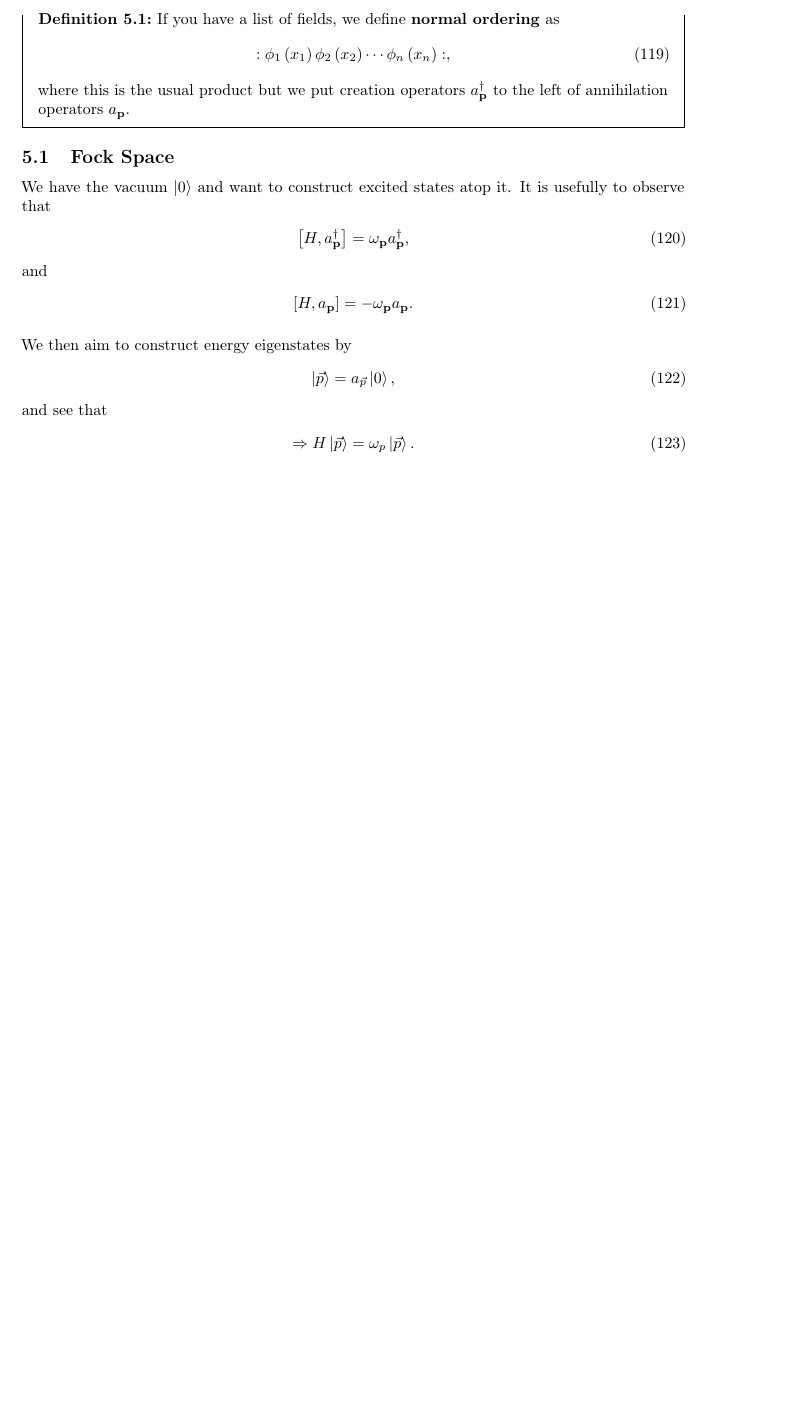
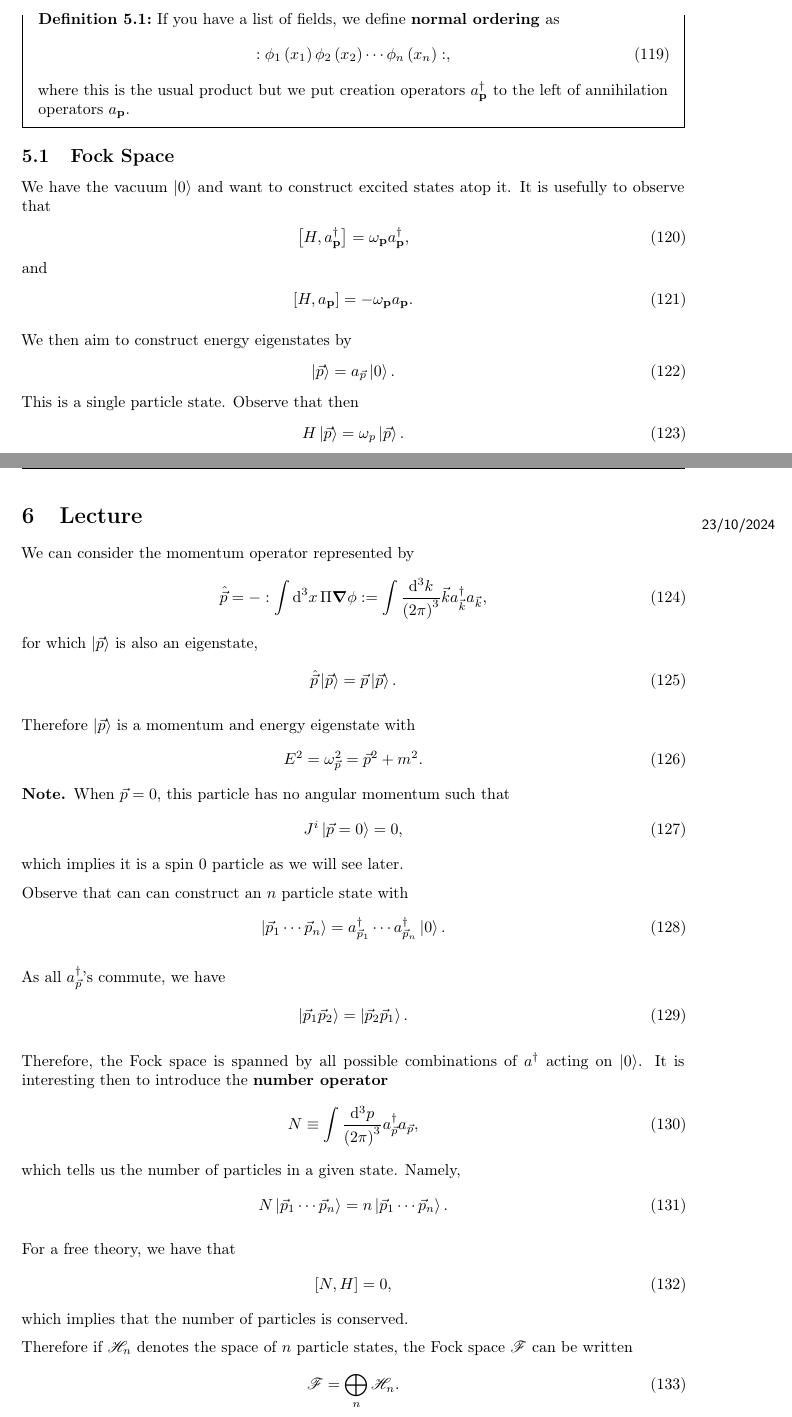
Before and after one commit to CianLM/Quantum-Field-Theory, a LaTeX document (master.tex, which reads lec_05.tex, lec_06.tex): part of page 14 of 14 before the commit and two parts of pages 14 and 15 of 17 after it, the two joined at a grey line, cut so that both start at the same text, the shorter picture padded with empty space. Compiled offline with pdfLaTeX.

Commit message:
Lecture 6

```diff
--- a/lec_05.tex
+++ b/lec_05.tex
@@ -68,8 +67,8 @@ and
 We then aim to construct energy eigenstates by
 \begin{align}
     \ket{\vec{p}} = a_{\vec{p}} \ket{0}
-,\end{align}
-and see that
+.\end{align}
+This is a single particle state. Observe that then
 \begin{align}
-    \implies H \ket{\vec{p}} = \omega_{p} \ket{\vec{p}}
+    H \ket{\vec{p}} = \omega_{p} \ket{\vec{p}}
 .\end{align}
--- /dev/null
+++ b/lec_06.tex
@@ -0,0 +1,53 @@
+\lecture{6}{23/10/2024}{}
+
+We can consider the momentum operator represented by
+\begin{align}
+    \hat{\vec{p}} = - : \int \dd{^3x} \Pi \grad \phi : = \int \frac{\dd{^3k}}{\left( 2\pi \right)^3} \vec{k} a_{\vec{k}}^{\dag} a_{\vec{k}}
+,\end{align}
+for which $\ket{\vec{p}}$ is also an eigenstate,
+\begin{align}
+    \hat{\vec{p}} \ket{\vec{p}} = \vec{p} \ket{\vec{p}}
+.\end{align}
+
+Therefore $\ket{\vec{p}}$ is a momentum and energy eigenstate with
+\begin{align}
+    E^2 = \omega_{\vec{p}}^2 = \vec{p}^2 + m^2
+.\end{align}
+
+\begin{note}
+    When $\vec{p} = 0$, this particle has no angular momentum such that
+    \begin{align}
+        J^{i} \ket{\vec{p} = 0} = 0
+    ,\end{align}
+    which implies it is a spin 0 particle as we will see later.
+\end{note}
+
+Observe that can can construct an $n$ particle state with
+\begin{align}
+    \ket{\vec{p}_1 \cdots \vec{p}_{n}} = a^{\dag}_{\vec{p}_1} \cdots a^{\dag}_{\vec{p}_n} \ket{0}
+.\end{align}
+
+As all $a^{\dag}_{\vec{p}}$'s commute, we have
+\begin{align}
+    \ket{\vec{p}_1 \vec{p}_2} = \ket{\vec{p}_2 \vec{p}_1}
+.\end{align}
+
+Therefore, the Fock space is spanned by all possible combinations of $a^{\dag}$ acting on $\ket{0}$. It is interesting then to introduce the \textbf{number operator}
+\begin{align}
+    N \equiv \int \frac{\dd{^3p}}{\left( 2\pi \right)^3} a^{\dag}_{\vec{p}} a_{\vec{p}}
+,\end{align}
+which tells us the number of particles in a given state. Namely,
+\begin{align}
+    N \ket{\vec{p}_1 \cdots \vec{p}_{n}} = n \ket{\vec{p}_1 \cdots \vec{p}_{n}}
+.\end{align}
+
+For a free theory, we have that
+\begin{align}
+    \left[ N, H \right] = 0
+,\end{align}
+which implies that the number of particles is conserved.
+
+Therefore if $\mathscr{H}_n$ denotes the space of $n$ particle states, the Fock space $\mathscr{F}$ can be written
+\begin{align}
+    \mathscr{F} = \bigoplus_{n} \mathscr{H}_n
+.\end{align}
```
Also changed, not shown: master.tex (+1 -0 lines), master.pdf, lec_05.tex (3 more changed lines), lec_06.tex (97 more changed lines).
